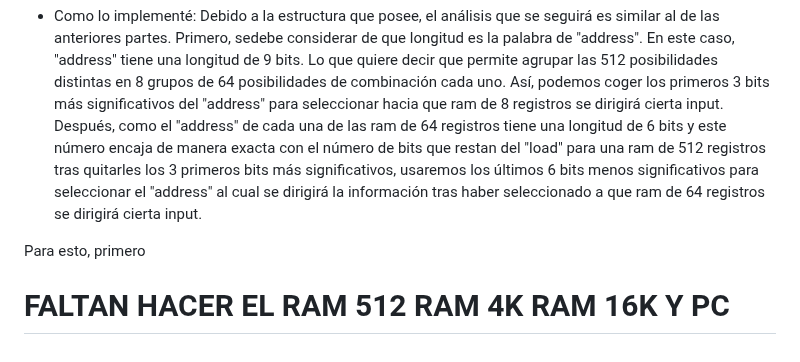
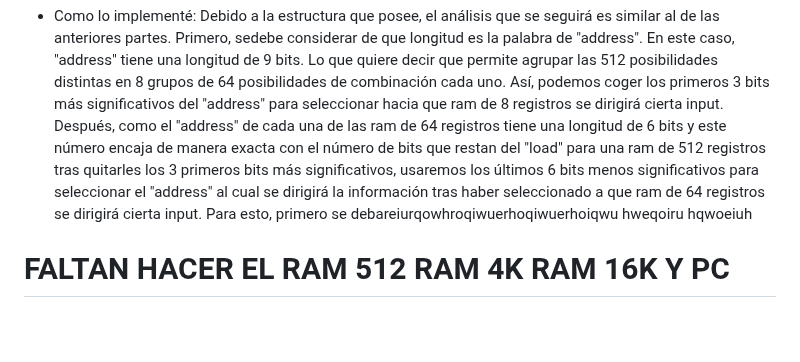
Before and after one commit to AndresFelipeMunozAguilar/Group_S13T3_Repository, a Markdown page: Practica 3/README.md, the part around the change. Drawn GitHub-style; blank space fills up the shorter version.

Commit message:
probando como usar el md

```diff
--- a/Practica 3/README.md
+++ b/Practica 3/README.md
@@ -59,8 +59,7 @@ Para preparar este y los siguientes chips se necesitaron varias horas de estudio
 - Como funciona: Al tener una capacidad de 512 registros, se puede realizar juntando 8 rams de capaacidad de 64 registros cada una, pues, al usar 8 de estas, se multiplican sus capacidades individuales por 8, resultando en 512 registros.
 
 - Como lo implementé: Debido a la estructura que posee, el análisis que se seguirá es similar al de las anteriores partes. Primero, sedebe considerar de que longitud es la palabra de "address". En este caso, "address" tiene una longitud de 9 bits. Lo que quiere decir que permite agrupar las 512 posibilidades distintas en 8 grupos de 64 posibilidades de combinación cada uno. Así, podemos coger los primeros 3 bits más significativos del "address" para seleccionar hacia que ram de 8 registros se dirigirá cierta input. Después, como el "address" de cada una de las ram de 64 registros tiene una longitud de 6 bits y este número encaja de manera exacta con el número de bits que restan del "load" para una ram de 512 registros tras quitarles los 3 primeros bits más significativos, usaremos los últimos 6 bits menos significativos para seleccionar el "address" al cual se dirigirá la información tras haber seleccionado a que ram de 64 registros se dirigirá cierta input.
-
-Para esto, primero
+Para esto, primero se debareiurqowhroqiwuerhoqiwuerhoiqwu hweqoiru hqwoeiuh
 
 
 # FALTAN HACER EL RAM 512 RAM 4K RAM 16K Y PC
```
